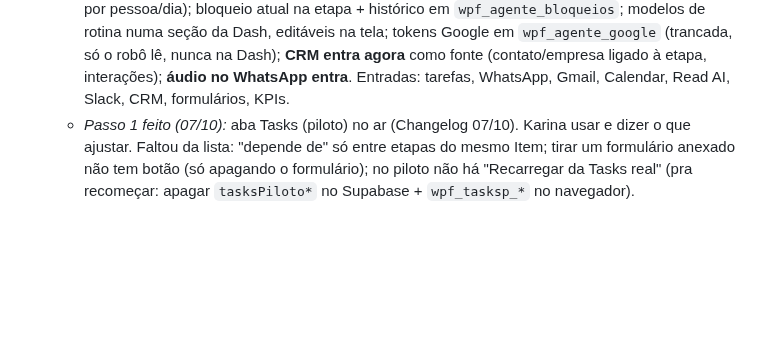
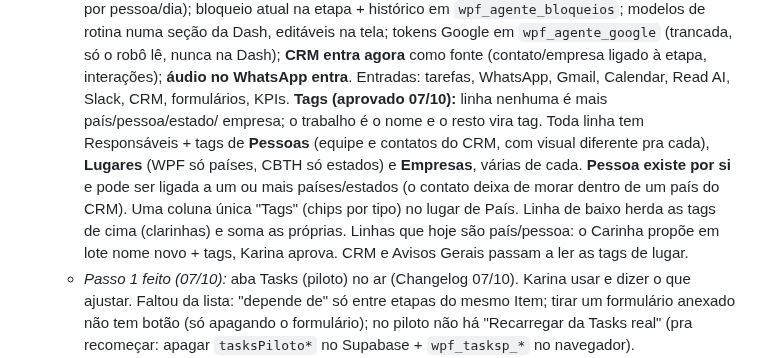
Before and after one commit to karinabupp/wpf, a Markdown page: claude/Prox-Passos.md, the part around the change. Rendered like a GitHub page; blank space fills up the shorter version.

Commit message:
Prox Passos: BAIER, decisões das tags
Co-Authored-By: Claude Opus 5.5 <noreply@anthropic.com>
Claude-Session: https://claude.ai/code/session_01J38RSTATr7HDQ1kM6Thcns

```diff
--- a/claude/Prox-Passos.md
+++ b/claude/Prox-Passos.md
@@ -61,6 +61,16 @@ reconstruir o raciocínio.
     (contato/empresa ligado à etapa, interações); **áudio no WhatsApp
     entra**. Entradas: tarefas, WhatsApp, Gmail, Calendar, Read AI, Slack,
     CRM, formulários, KPIs.
+    **Tags (aprovado 07/10):** linha nenhuma é mais país/pessoa/estado/
+    empresa; o trabalho é o nome e o resto vira tag. Toda linha tem
+    Responsáveis + tags de **Pessoas** (equipe e contatos do CRM, com visual
+    diferente pra cada), **Lugares** (WPF só países, CBTH só estados) e
+    **Empresas**, várias de cada. **Pessoa existe por si** e pode ser ligada
+    a um ou mais países/estados (o contato deixa de morar dentro de um país
+    do CRM). Uma coluna única "Tags" (chips por tipo) no lugar de País.
+    Linha de baixo herda as tags de cima (clarinhas) e soma as próprias.
+    Linhas que hoje são país/pessoa: o Carinha propõe em lote nome novo +
+    tags, Karina aprova. CRM e Avisos Gerais passam a ler as tags de lugar.
   - *Passo 1 feito (07/10):* aba Tasks (piloto) no ar (Changelog 07/10).
     Karina usar e dizer o que ajustar. Faltou da lista: "depende de" só
     entre etapas do mesmo Item; tirar um formulário anexado não tem botão
```
